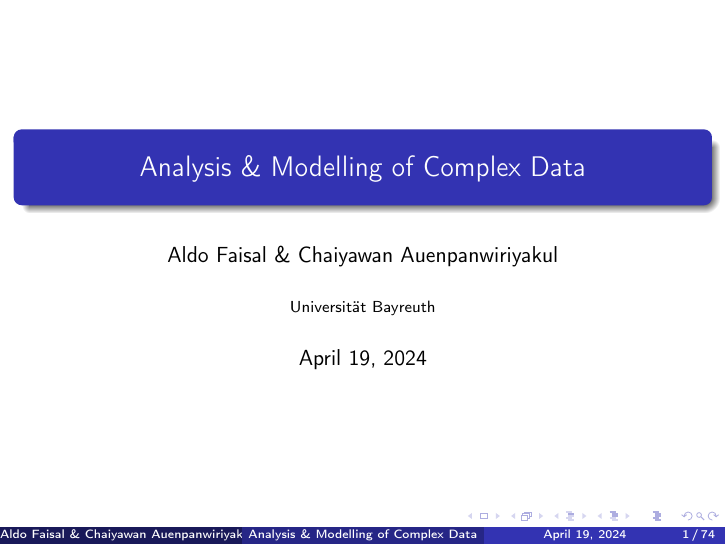
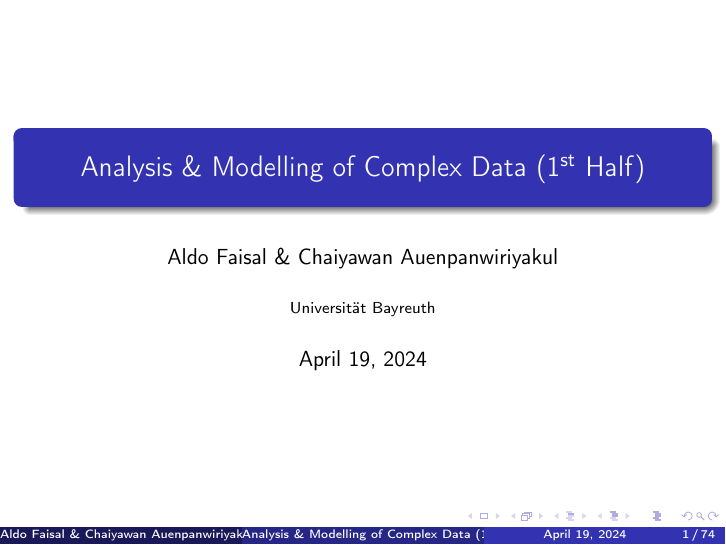
Before and after one commit to B3K1ng/Big-Data-Course, LaTeX slides (main.tex): page 1 of 75. Compiled offline with pdfLaTeX.

Commit message:
Update title

```diff
--- a/main.tex
+++ b/main.tex
@@ -33,7 +33,7 @@
 }
 
 \centering
-\title{Analysis \& Modelling of Complex Data}
+\title{Analysis \& Modelling of Complex Data (1\textsuperscript{st} Half)}
 \author{Aldo Faisal \& Chaiyawan Auenpanwiriyakul}
 \institute{Universität Bayreuth}
 \date{April 19, 2024}
```
